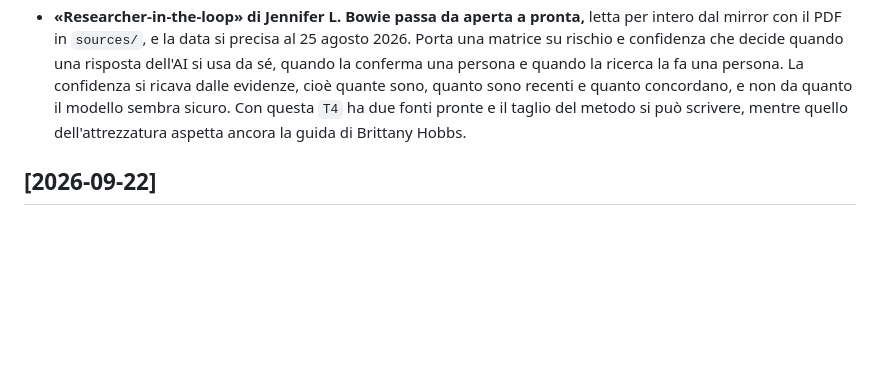
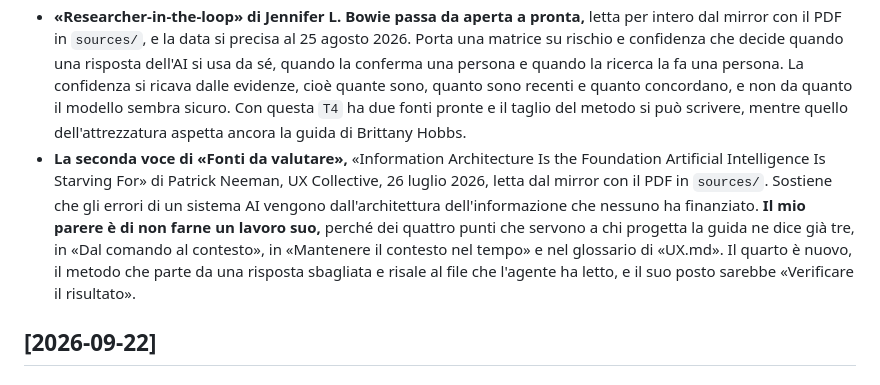
Before and after one commit to mattialaurella-lotrek/kb-design-ai, a Markdown page: docs/CHANGELOG.md, the part around the change. GitHub-like rendering; blank space fills up the shorter version.

Commit message:
Annota l'articolo di Neeman fra le fonti da valutare
Co-Authored-By: Claude Opus 5.5 (1M context) <noreply@anthropic.com>

```diff
--- a/docs/CHANGELOG.md
+++ b/docs/CHANGELOG.md
@@ -9,6 +9,7 @@ Il formato si ispira a [Keep a Changelog](https://keepachangelog.com/it/1.1.0/);
 - **`NandhaKishorM/laya` fra le librerie da valutare, con TypeSafe AI nella stessa voce.** L'utente li ha portati insieme, pensando che Laya fosse la versione open source di TypeSafe. Laya è invece un'alternativa aperta scritta da un altro autore, e risponde sullo stesso endpoint di Jev, il modello che TypeSafe vende via API dal 15 settembre 2026. Tutti e due non scrivono testo e rispondono a domande chiuse su un testo, con una scelta, un voto o una probabilità. **Scartati su decisione dell'utente,** perché servono a chi mette decisioni automatiche dentro un software e la guida parla a chi progetta. Le librerie da valutare passano da sette a otto.
 - **La quinta fonte di `T4`,** «Where AI Belongs in UX Research and Where It Doesn't» di Juhee Dubey, del 19 agosto 2025, letta dal mirror con il PDF in `sources/`. Uno schema a colori smista 34 compiti su quattro fasi della ricerca in tre gruppi, cioè undici da delegare, tredici da fare con l'AI e rivedere e dieci da tenere. Porta anche un metodo in tre passi, con le proprie note scritte prima dell'AI e confrontate dopo con il suo raggruppamento. È la prima fonte pronta del tema, e fa la stessa divisione della fonte di Nikki Anderson senza abbonamento. I confini fra le due non coincidono sul tagging e sullo screener, e la differenza la spiega il criterio di Anderson. L'utente ha chiesto anche delle altre due che aveva in mente, la mappa di Kate Towsey e il pezzo di Anderson, e c'erano già tutte e due.
 - **«Researcher-in-the-loop» di Jennifer L. Bowie passa da aperta a pronta,** letta per intero dal mirror con il PDF in `sources/`, e la data si precisa al 25 agosto 2026. Porta una matrice su rischio e confidenza che decide quando una risposta dell'AI si usa da sé, quando la conferma una persona e quando la ricerca la fa una persona. La confidenza si ricava dalle evidenze, cioè quante sono, quanto sono recenti e quanto concordano, e non da quanto il modello sembra sicuro. Con questa `T4` ha due fonti pronte e il taglio del metodo si può scrivere, mentre quello dell'attrezzatura aspetta ancora la guida di Brittany Hobbs.
+- **La seconda voce di «Fonti da valutare»,** «Information Architecture Is the Foundation Artificial Intelligence Is Starving For» di Patrick Neeman, UX Collective, 26 luglio 2026, letta dal mirror con il PDF in `sources/`. Sostiene che gli errori di un sistema AI vengono dall'architettura dell'informazione che nessuno ha finanziato. **Il mio parere è di non farne un lavoro suo,** perché dei quattro punti che servono a chi progetta la guida ne dice già tre, in «Dal comando al contesto», in «Mantenere il contesto nel tempo» e nel glossario di «UX.md». Il quarto è nuovo, il metodo che parte da una risposta sbagliata e risale al file che l'agente ha letto, e il suo posto sarebbe «Verificare il risultato».
 
 ## [2026-09-22]
 
```
Also changed, not shown: docs/FONTI-DA-INTEGRARE.md (+1 -0 lines).
